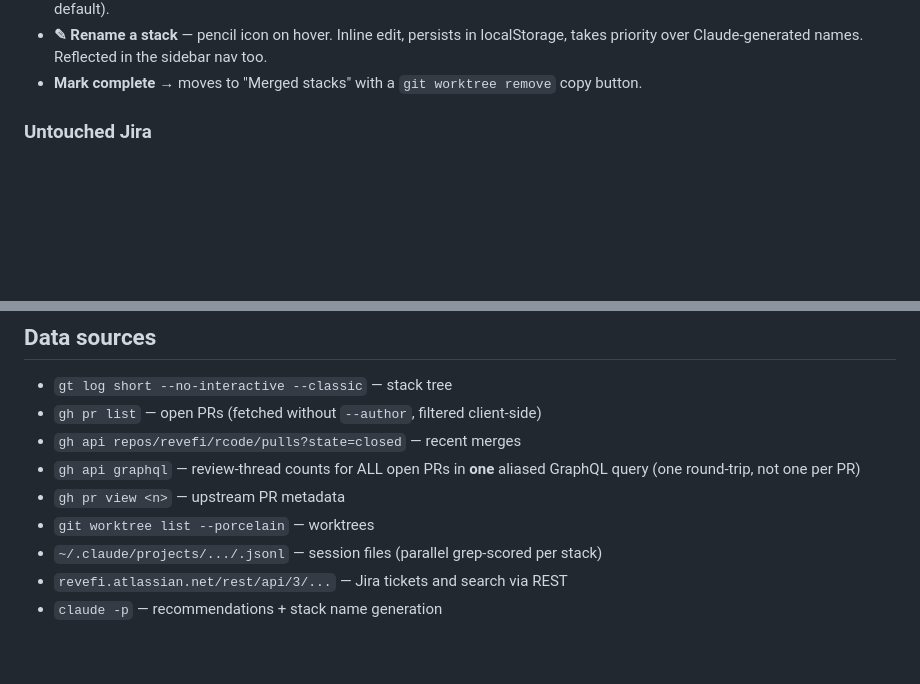
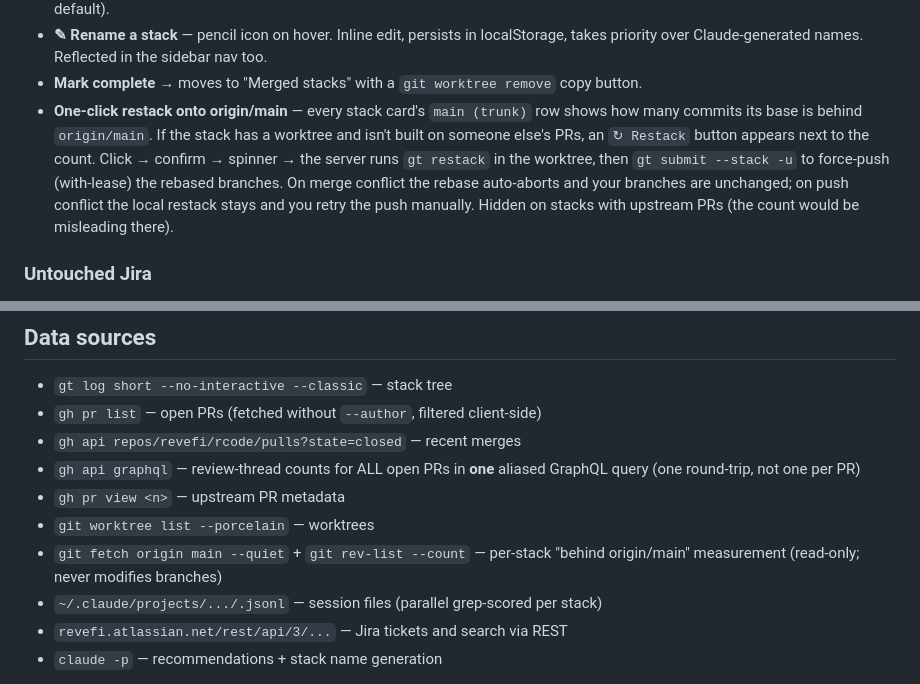
Before and after one commit to revefi/dashboard, a Markdown page: README.md, 2 parts joined by grey strips. GitHub-like rendering; blank space fills up the shorter version.

```diff
--- a/README.md
+++ b/README.md
@@ -72,6 +72,15 @@ Responsive: notepad drops at ≤1280px, sidebar drops at ≤900px (mobile).
   sidebar nav too.
 - **Mark complete** → moves to "Merged stacks" with a `git worktree remove`
   copy button.
+- **One-click restack onto origin/main** — every stack card's `main (trunk)`
+  row shows how many commits its base is behind `origin/main`. If the stack
+  has a worktree and isn't built on someone else's PRs, an `↻ Restack` button
+  appears next to the count. Click → confirm → spinner → the server runs
+  `gt restack` in the worktree, then `gt submit --stack -u` to force-push
+  (with-lease) the rebased branches. On merge conflict the rebase auto-aborts
+  and your branches are unchanged; on push conflict the local restack stays
+  and you retry the push manually. Hidden on stacks with upstream PRs (the
+  count would be misleading there).
 
 ### Untouched Jira
 - Per-row "working today" toggle, markdown remarks, type badge, sprint cell.
@@ -117,6 +126,8 @@ Responsive: notepad drops at ≤1280px, sidebar drops at ≤900px (mobile).
   GraphQL query (one round-trip, not one per PR)
 - `gh pr view <n>` — upstream PR metadata
 - `git worktree list --porcelain` — worktrees
+- `git fetch origin main --quiet` + `git rev-list --count` — per-stack
+  "behind origin/main" measurement (read-only; never modifies branches)
 - `~/.claude/projects/.../.jsonl` — session files (parallel grep-scored per stack)
 - `revefi.atlassian.net/rest/api/3/...` — Jira tickets and search via REST
 - `claude -p` — recommendations + stack name generation
```
Also changed, not shown: CLAUDE.md (+66 -4 lines).
